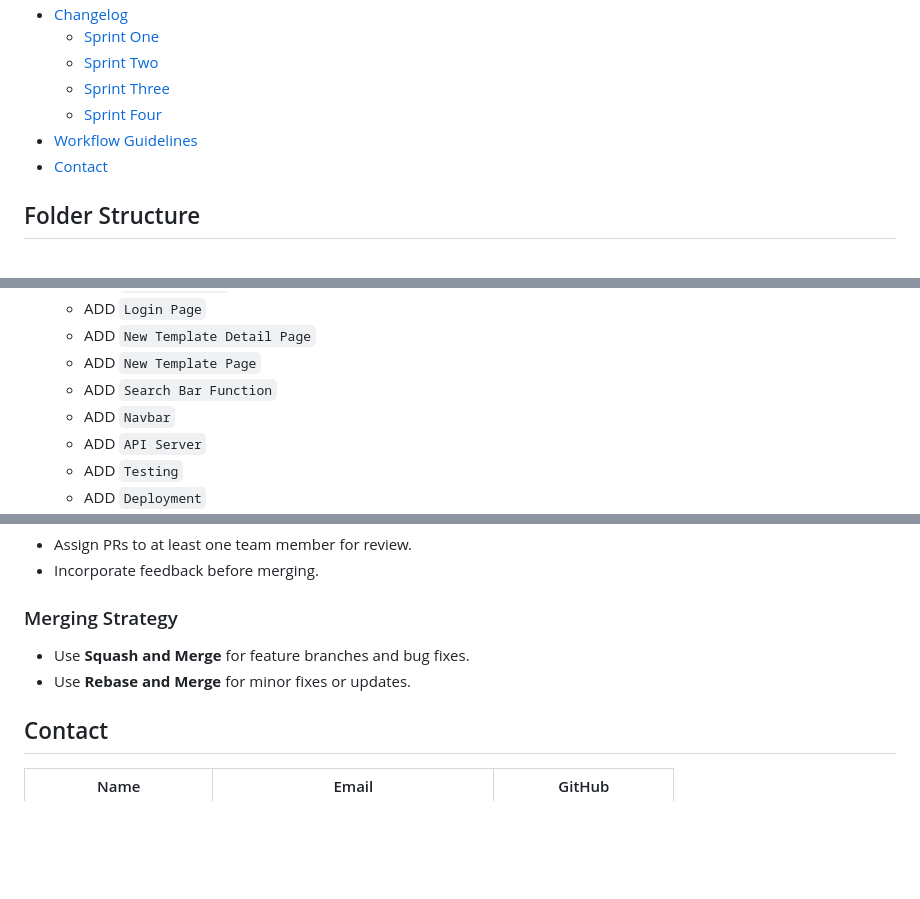
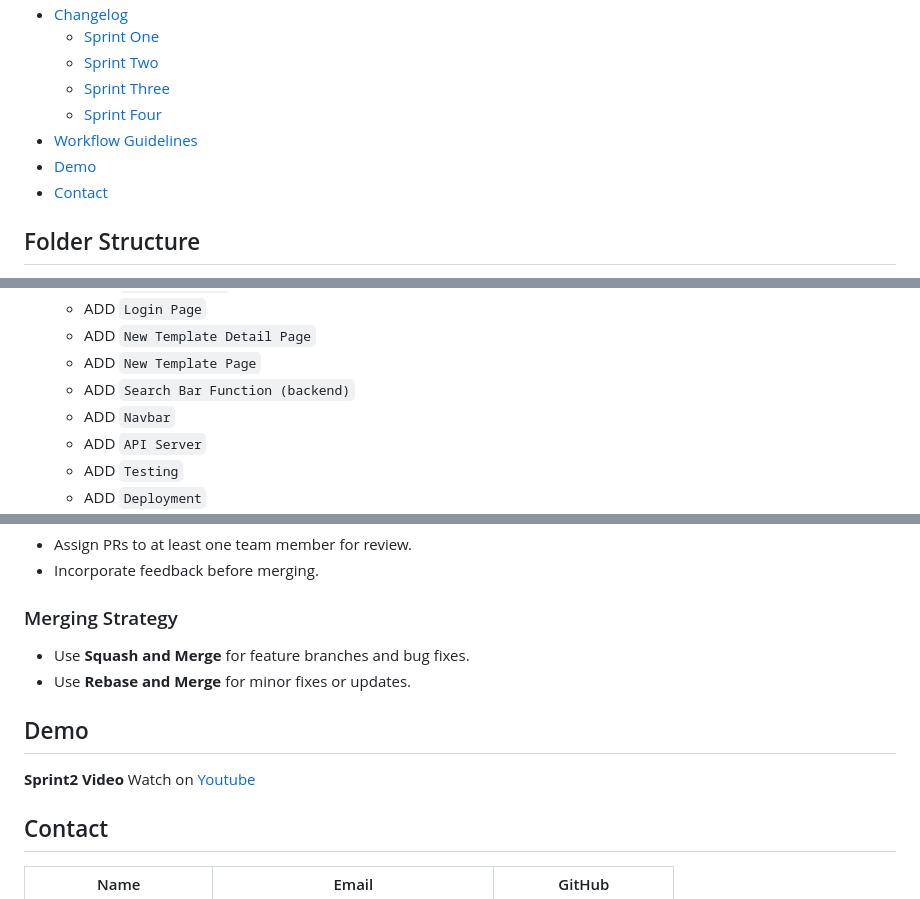
Before and after one commit to COMP90082-2024-SM1/SG-Koala, a Markdown page: README.md, 3 parts joined by grey strips. GitHub-like rendering; blank space fills up the shorter version.

```diff
--- a/README.md
+++ b/README.md
@@ -14,6 +14,7 @@ The Science Gallery Melbourne is facing challenges with its current booking syst
   - [Sprint Three](#sprint-three)
   - [Sprint Four](#sprint-four)
 - [Workflow Guidelines](#workflow-guidelines)
+- [Demo](#demo)
 - [Contact](#contact)
 
 ## Folder Structure
@@ -108,7 +109,7 @@ The application offers a comprehensive set of features designed to enhance user
     - ADD `Login Page`
     - ADD `New Template Detail Page`
     - ADD `New Template Page`
-    - ADD `Search Bar Function`
+    - ADD `Search Bar Function (backend)`
     - ADD `Navbar`
     - ADD `API Server`
     - ADD `Testing`
@@ -168,6 +169,9 @@ The application offers a comprehensive set of features designed to enhance user
 - Use **Squash and Merge** for feature branches and bug fixes.
 - Use **Rebase and Merge** for minor fixes or updates.
 
+## Demo
+**Sprint2 Video** Watch on [Youtube](https://youtu.be/H5LxiF4b4GY)
+
 ## Contact
 | Name                | Email                                  | GitHub                               |
 |---------------------|----------------------------------------|--------------------------------------|
```
